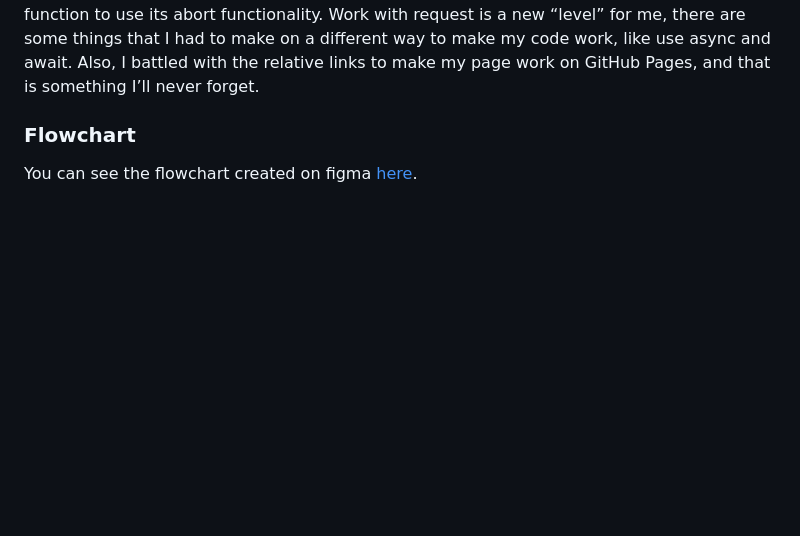
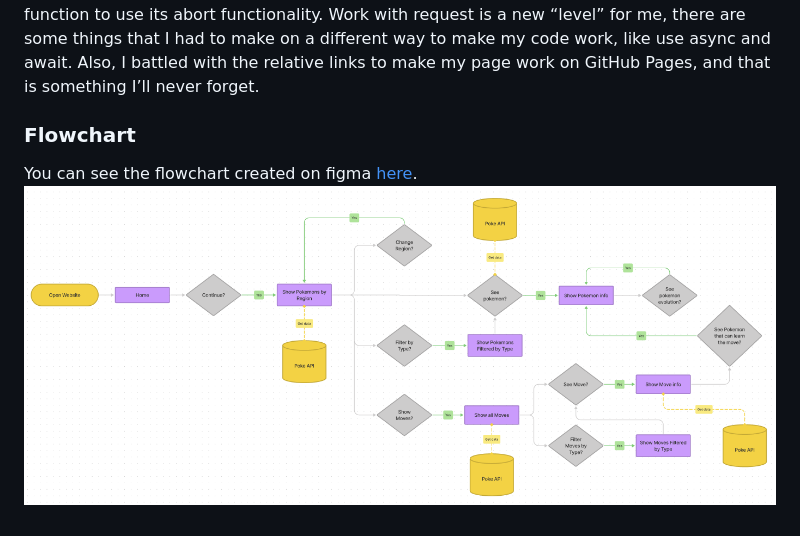
Before and after one commit to monoald/pokedex, a Markdown page: README.md, the part around the change. GitHub-like rendering; pictures changed too: img/images/flowchart.png (added); blank space fills up the shorter version.

Commit message:
[DOCS] Flowchart image added to readme

```diff
--- a/README.md
+++ b/README.md
@@ -40,3 +40,4 @@ As the Pokédex page, the move page show a bunch of move cards, when click on on
 Making this project, I use new knowledge acquired from [Platzi](https://platzi.com/). I use asynchronous functions, creating my on fetchData function with promises that later I replace with the native fetch function to use its abort functionality. Work with request is a new “level” for me, there are some things that I had to make on a different way  to make my code work, like use async and await. Also, I battled with the relative links to make my page work on GitHub Pages, and that is something I’ll never forget.
 ### Flowchart
 You can see the flowchart created on figma [here](https://www.figma.com/community/file/1139911273397210434).
+![pokedex-flowchart](./img/images/flowchart.png)
```
